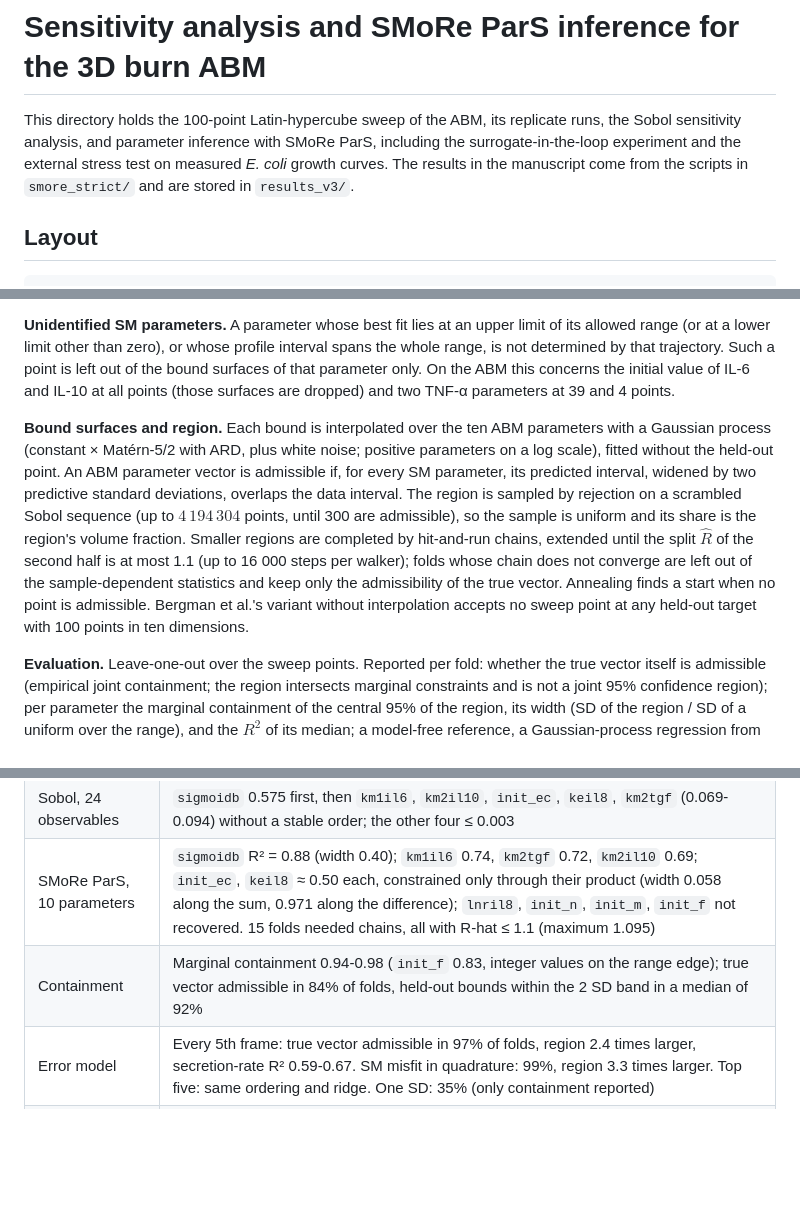
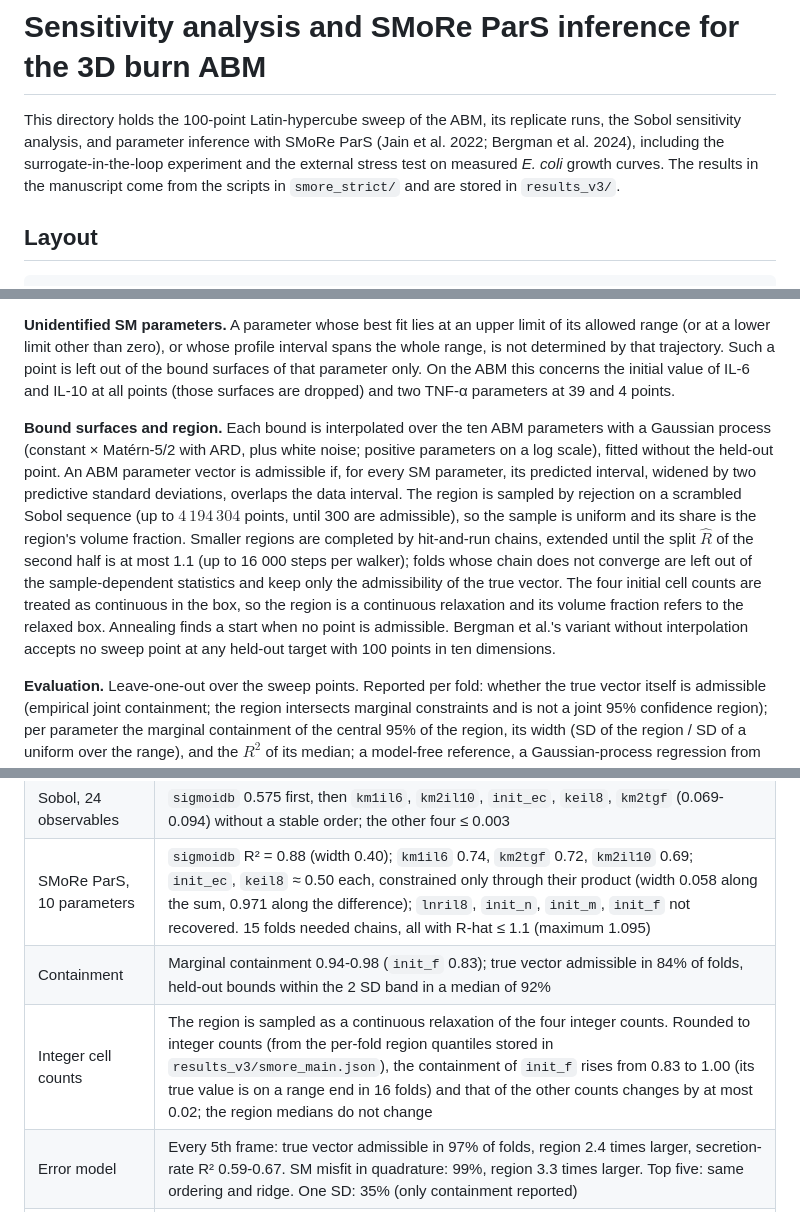
Before and after one commit to Jkovv/3D-Spatio-temporal-Neural-Surrogates-for-Agent-Based-Burn-Wound-Models, a Markdown page: smores/README.md, 3 parts joined by grey strips. GitHub-like rendering; blank space fills up the shorter version.

Commit message:
updated the smores readme

```diff
--- a/smores/README.md
+++ b/smores/README.md
@@ -1,6 +1,6 @@
 # Sensitivity analysis and SMoRe ParS inference for the 3D burn ABM
 
-This directory holds the 100-point Latin-hypercube sweep of the ABM, its replicate runs, the Sobol sensitivity analysis, and parameter inference with SMoRe ParS, including the surrogate-in-the-loop experiment and the external stress test on measured *E. coli* growth curves. The results in the manuscript come from the scripts in `smore_strict/` and are stored in `results_v3/`.
+This directory holds the 100-point Latin-hypercube sweep of the ABM, its replicate runs, the Sobol sensitivity analysis, and parameter inference with SMoRe ParS (Jain et al. 2022; Bergman et al. 2024), including the surrogate-in-the-loop experiment and the external stress test on measured *E. coli* growth curves. The results in the manuscript come from the scripts in `smore_strict/` and are stored in `results_v3/`.
 
 ## Layout
 
@@ -82,7 +82,7 @@ Each driver can first be run on a few folds as a check: `sbatch --export=ALL,FOL
 
 **Unidentified SM parameters.** A parameter whose best fit lies at an upper limit of its allowed range (or at a lower limit other than zero), or whose profile interval spans the whole range, is not determined by that trajectory. Such a point is left out of the bound surfaces of that parameter only. On the ABM this concerns the initial value of IL-6 and IL-10 at all points (those surfaces are dropped) and two TNF-α parameters at 39 and 4 points.
 
-**Bound surfaces and region.** Each bound is interpolated over the ten ABM parameters with a Gaussian process (constant × Matérn-5/2 with ARD, plus white noise; positive parameters on a log scale), fitted without the held-out point. An ABM parameter vector is admissible if, for every SM parameter, its predicted interval, widened by two predictive standard deviations, overlaps the data interval. The region is sampled by rejection on a scrambled Sobol sequence (up to $4\,194\,304$ points, until 300 are admissible), so the sample is uniform and its share is the region's volume fraction. Smaller regions are completed by hit-and-run chains, extended until the split $\hat R$ of the second half is at most 1.1 (up to 16 000 steps per walker); folds whose chain does not converge are left out of the sample-dependent statistics and keep only the admissibility of the true vector. Annealing finds a start when no point is admissible. Bergman et al.'s variant without interpolation accepts no sweep point at any held-out target with 100 points in ten dimensions.
+**Bound surfaces and region.** Each bound is interpolated over the ten ABM parameters with a Gaussian process (constant × Matérn-5/2 with ARD, plus white noise; positive parameters on a log scale), fitted without the held-out point. An ABM parameter vector is admissible if, for every SM parameter, its predicted interval, widened by two predictive standard deviations, overlaps the data interval. The region is sampled by rejection on a scrambled Sobol sequence (up to $4\,194\,304$ points, until 300 are admissible), so the sample is uniform and its share is the region's volume fraction. Smaller regions are completed by hit-and-run chains, extended until the split $\hat R$ of the second half is at most 1.1 (up to 16 000 steps per walker); folds whose chain does not converge are left out of the sample-dependent statistics and keep only the admissibility of the true vector. The four initial cell counts are treated as continuous in the box, so the region is a continuous relaxation and its volume fraction refers to the relaxed box. Annealing finds a start when no point is admissible. Bergman et al.'s variant without interpolation accepts no sweep point at any held-out target with 100 points in ten dimensions.
 
 **Evaluation.** Leave-one-out over the sweep points. Reported per fold: whether the true vector itself is admissible (empirical joint containment; the region intersects marginal constraints and is not a joint 95% confidence region); per parameter the marginal containment of the central 95% of the region, its width (SD of the region / SD of a uniform over the range), and the $R^2$ of its median; a model-free reference, a Gaussian-process regression from the fitted SM parameters straight to each ABM parameter; and whether the held-out bounds lie within the band of the interpolated surfaces. Per-fold medians and quantiles of the region are stored in the result files.
 
@@ -101,7 +101,8 @@ Each driver can first be run on a few folds as a check: `sbatch --export=ALL,FOL
 | Sobol, per cytokine | Each secretion rate dominates its own cytokine (0.42-0.56); `keil8` and `init_ec` 0.507 each on IL-8; `sigmoidb` acts on five cytokines |
 | Sobol, 24 observables | `sigmoidb` 0.575 first, then `km1il6`, `km2il10`, `init_ec`, `keil8`, `km2tgf` (0.069-0.094) without a stable order; the other four ≤ 0.003 |
 | SMoRe ParS, 10 parameters | `sigmoidb` R² = 0.88 (width 0.40); `km1il6` 0.74, `km2tgf` 0.72, `km2il10` 0.69; `init_ec`, `keil8` ≈ 0.50 each, constrained only through their product (width 0.058 along the sum, 0.971 along the difference); `lnril8`, `init_n`, `init_m`, `init_f` not recovered. 15 folds needed chains, all with R-hat ≤ 1.1 (maximum 1.095) |
-| Containment | Marginal containment 0.94-0.98 (`init_f` 0.83, integer values on the range edge); true vector admissible in 84% of folds, held-out bounds within the 2 SD band in a median of 92% |
+| Containment | Marginal containment 0.94-0.98 (`init_f` 0.83); true vector admissible in 84% of folds, held-out bounds within the 2 SD band in a median of 92% |
+| Integer cell counts | The region is sampled as a continuous relaxation of the four integer counts. Rounded to integer counts (from the per-fold region quantiles stored in `results_v3/smore_main.json`), the containment of `init_f` rises from 0.83 to 1.00 (its true value is on a range end in 16 folds) and that of the other counts changes by at most 0.02; the region medians do not change |
 | Error model | Every 5th frame: true vector admissible in 97% of folds, region 2.4 times larger, secretion-rate R² 0.59-0.67. SM misfit in quadrature: 99%, region 3.3 times larger. Top five: same ordering and ridge. One SD: 35% (only containment reported) |
 | Surrogate predictions as data | Trajectory R² 0.93-0.98; error at unseen points 3.7-5.6% against 0.8-0.9% on the training run's validation frames. Without allowance the true vector is admissible at ≤ 4% of points; with the error propagated in SM space at 98-100%, but the region covers 50-77% of the box instead of 2%, and `keil8` R² falls from 0.87 to 0.13-0.28. The matched-error control loses almost as much |
 | *E. coli*, real curves | Logistic SM median R² 0.983 on 126 growing conditions; median 13 of 145 conditions admissible per curve; genome R² 0.69, true genome among the admissible conditions for 92% of curves, most-admissible genome correct for 60% (chance 20%); true condition admissible in 81% (92% with misfit). On the continuous box the region covers 96.5% of it |
```
